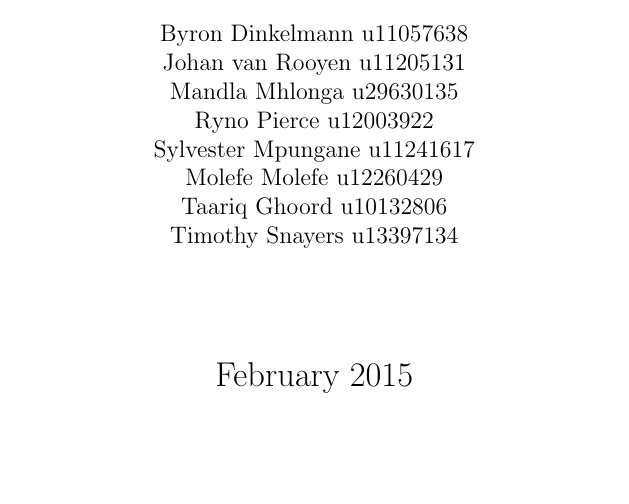
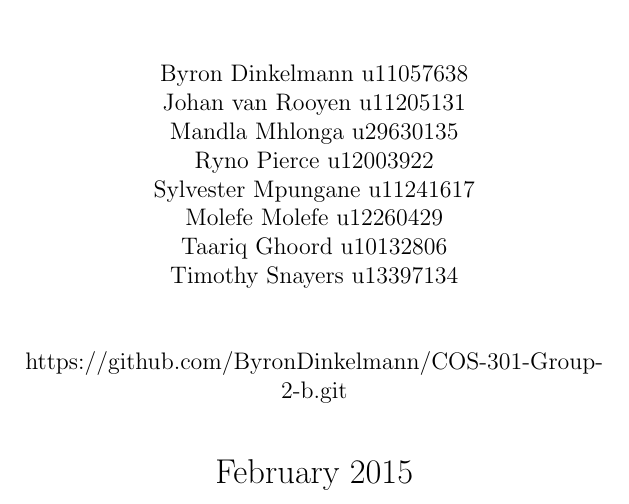
Before and after one commit to ByronDinkelmann/COS-301-Group-2-b, a LaTeX book (Functional Requirments.tex): part of the page, cut so that both start at the same text, the shorter picture padded with empty space. Compiled offline with pdfLaTeX.

Commit message:
Title page
Title page with github link added

```diff
--- a/Functional Requirments.tex
+++ b/Functional Requirments.tex
@@ -1,6 +1,7 @@
 \documentclass[12pt, oneside]{book}
 
 \usepackage{graphicx}
+\usepackage{hyperref}
 \graphicspath{{images/}}
 \begin{document}
 
@@ -26,7 +27,10 @@
     {\normalsize Molefe Molefe u12260429\par}
     {\normalsize Taariq Ghoord u10132806\par}
     {\normalsize Timothy Snayers u13397134\par}
-    \vspace{2cm}
+    \vspace{1cm}
+
+    \hyperref[Github]{https://github.com/ByronDinkelmann/COS-301-Group-2-b.git}\par
+    \vspace{1cm}
 %Date
     {\Large February 2015}
 \end{minipage}
```
Also changed, not shown: Functional Requirments.pdf, 3 other files.
